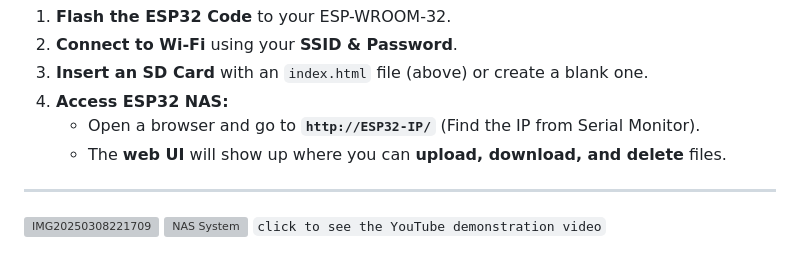
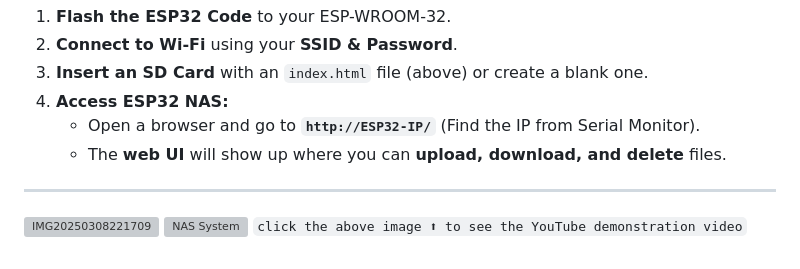
Before and after one commit to akashdip2001/NAS-with-ESP32, a Markdown page: README.md, the part around the change. Rendered like a GitHub page; grey boxes are pictures that could not be loaded.

```diff
--- a/README.md
+++ b/README.md
@@ -579,4 +579,4 @@ Upload this file to the SD card as `/index.html`. through USB
 
 ![IMG20250308221709](https://github.com/user-attachments/assets/b1c8eb0d-6575-43b2-9c65-146dc0eb7df7)
 [![NAS System](https://github.com/user-attachments/assets/45ffbb73-7364-4d2a-aaf8-0b6f8698d352)](https://youtu.be/4c-fYHE_p90)
-`click to see the YouTube demonstration video`
+`click the above image ⬆ to see the YouTube demonstration video`
```
